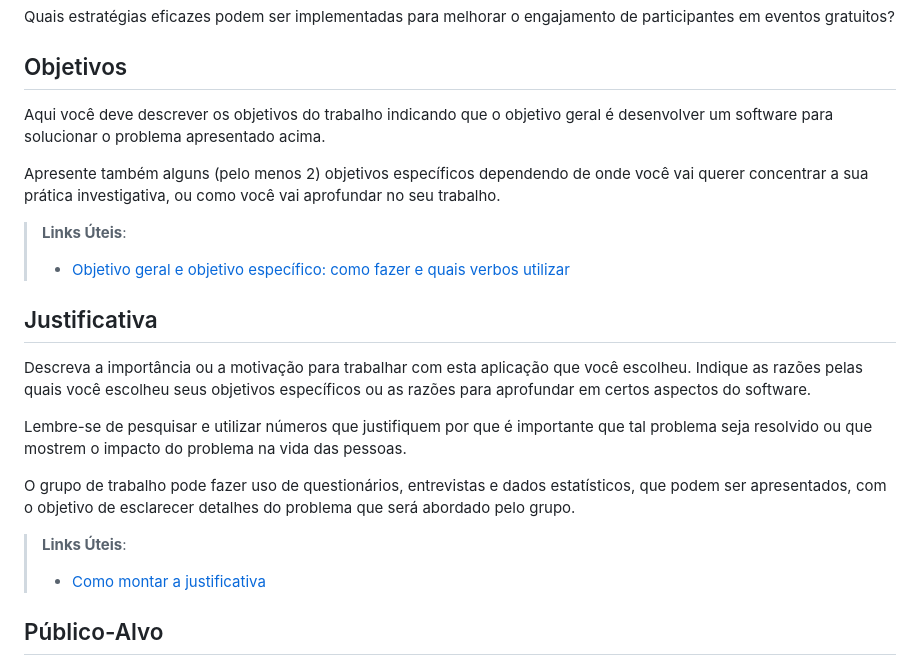
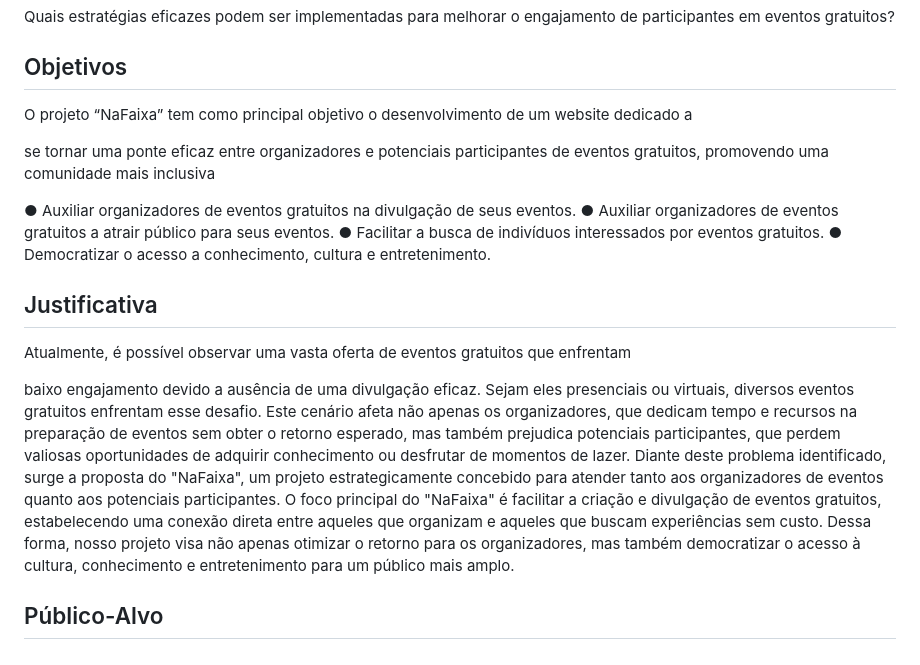
Before and after one commit to ICEI-PUC-Minas-PMV-SI/pmv-si-2024-1-pe1-t1-nafaixa, a Markdown page: docs/context.md, the part around the change. Rendered like a GitHub page.

Commit message:
updated objectives and justifications context.md

```diff
--- a/docs/context.md
+++ b/docs/context.md
@@ -17,23 +17,35 @@ participantes em eventos gratuitos?
 
 ## Objetivos
 
-Aqui você deve descrever os objetivos do trabalho indicando que o objetivo geral é desenvolver um software para solucionar o problema apresentado acima.
+O projeto “NaFaixa” tem como principal objetivo o desenvolvimento de um website dedicado a
 
-Apresente também alguns (pelo menos 2) objetivos específicos dependendo de onde você vai querer concentrar a sua prática investigativa, ou como você vai aprofundar no seu trabalho.
+se tornar uma ponte eficaz entre organizadores e potenciais participantes de eventos gratuitos,
+promovendo uma comunidade mais inclusiva
 
-> **Links Úteis**:
-> - [Objetivo geral e objetivo específico: como fazer e quais verbos utilizar](https://blog.mettzer.com/diferenca-entre-objetivo-geral-e-objetivo-especifico/)
+● Auxiliar organizadores de eventos gratuitos na divulgação de seus eventos.
+● Auxiliar organizadores de eventos gratuitos a atrair público para seus eventos.
+● Facilitar a busca de indivíduos interessados por eventos gratuitos.
+● Democratizar o acesso a conhecimento, cultura e entretenimento.
+
+
 
 ## Justificativa
 
-Descreva a importância ou a motivação para trabalhar com esta aplicação que você escolheu. Indique as razões pelas quais você escolheu seus objetivos específicos ou as razões para aprofundar em certos aspectos do software.
+Atualmente, é possível observar uma vasta oferta de eventos gratuitos que enfrentam
 
-Lembre-se de pesquisar e utilizar números que justifiquem por que é importante que tal problema seja resolvido ou que mostrem o impacto do problema na vida das pessoas.
+baixo engajamento devido a ausência de uma divulgação eficaz. Sejam eles presenciais ou
+virtuais, diversos eventos gratuitos enfrentam esse desafio. Este cenário afeta não apenas os
+organizadores, que dedicam tempo e recursos na preparação de eventos sem obter o retorno
+esperado, mas também prejudica potenciais participantes, que perdem valiosas oportunidades
+de adquirir conhecimento ou desfrutar de momentos de lazer.
+Diante deste problema identificado, surge a proposta do "NaFaixa", um projeto
+estrategicamente concebido para atender tanto aos organizadores de eventos quanto aos
+potenciais participantes. O foco principal do "NaFaixa" é facilitar a criação e divulgação de
+eventos gratuitos, estabelecendo uma conexão direta entre aqueles que organizam e aqueles
+que buscam experiências sem custo. Dessa forma, nosso projeto visa não apenas otimizar o
+retorno para os organizadores, mas também democratizar o acesso à cultura, conhecimento e
+entretenimento para um público mais amplo.
 
-O grupo de trabalho pode fazer uso de questionários, entrevistas e dados estatísticos, que podem ser apresentados, com o objetivo de esclarecer detalhes do problema que será abordado pelo grupo.
-
-> **Links Úteis**:
-> - [Como montar a justificativa](https://guiadamonografia.com.br/como-montar-justificativa-do-tcc/)
 
 ## Público-Alvo
 
```
